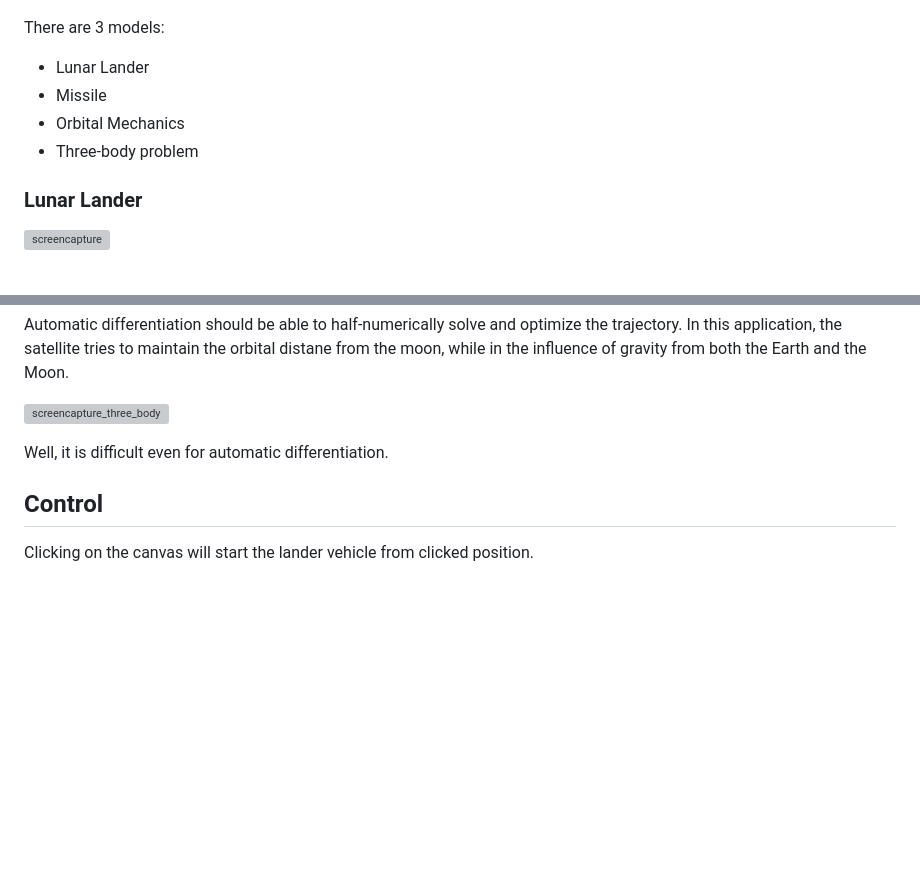
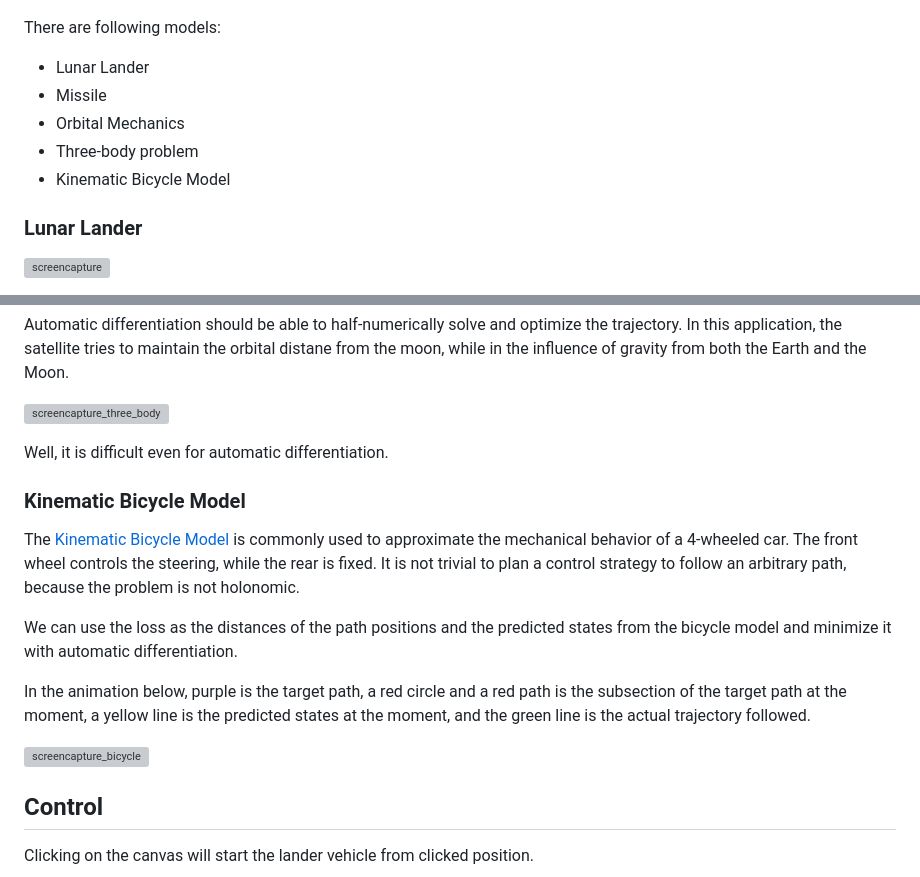
Before and after one commit to msakuta/rustrol, a Markdown page: README.md, 2 parts joined by grey strips. Rendered like a GitHub page; blank space fills up the shorter version; grey boxes are pictures that could not be loaded.

```diff
--- a/README.md
+++ b/README.md
@@ -14,12 +14,13 @@ It has native GUI and WebAssembly version that can run on a browser.
 
 ![screenshot](images/screenshot.png)
 
-There are 3 models:
+There are following models:
 
 * Lunar Lander
 * Missile
 * Orbital Mechanics
 * Three-body problem
+* Kinematic Bicycle Model
 
 ### Lunar Lander
 
@@ -70,6 +71,19 @@ In this application, the satellite tries to maintain the orbital distane from th
 Well, it is difficult even for automatic differentiation.
 
 
+### Kinematic Bicycle Model
+
+The [Kinematic Bicycle Model](https://dingyan89.medium.com/simple-understanding-of-kinematic-bicycle-model-81cac6420357) is commonly used to approximate the mechanical behavior of a 4-wheeled car.
+The front wheel controls the steering, while the rear is fixed.
+It is not trivial to plan a control strategy to follow an arbitrary path, because the problem is not holonomic.
+
+We can use the loss as the distances of the path positions and the predicted states from the bicycle model and minimize it with automatic differentiation.
+
+In the animation below, purple is the target path, a red circle and a red path is the subsection of the target path at the moment, a yellow line is the predicted states at the moment, and the green line is the actual trajectory followed.
+
+![screencapture_bicycle](images/screencapture_bicycle.gif)
+
+
 ## Control
 
 Clicking on the canvas will start the lander vehicle from clicked position.
```
Also changed, not shown: 1 other file.
